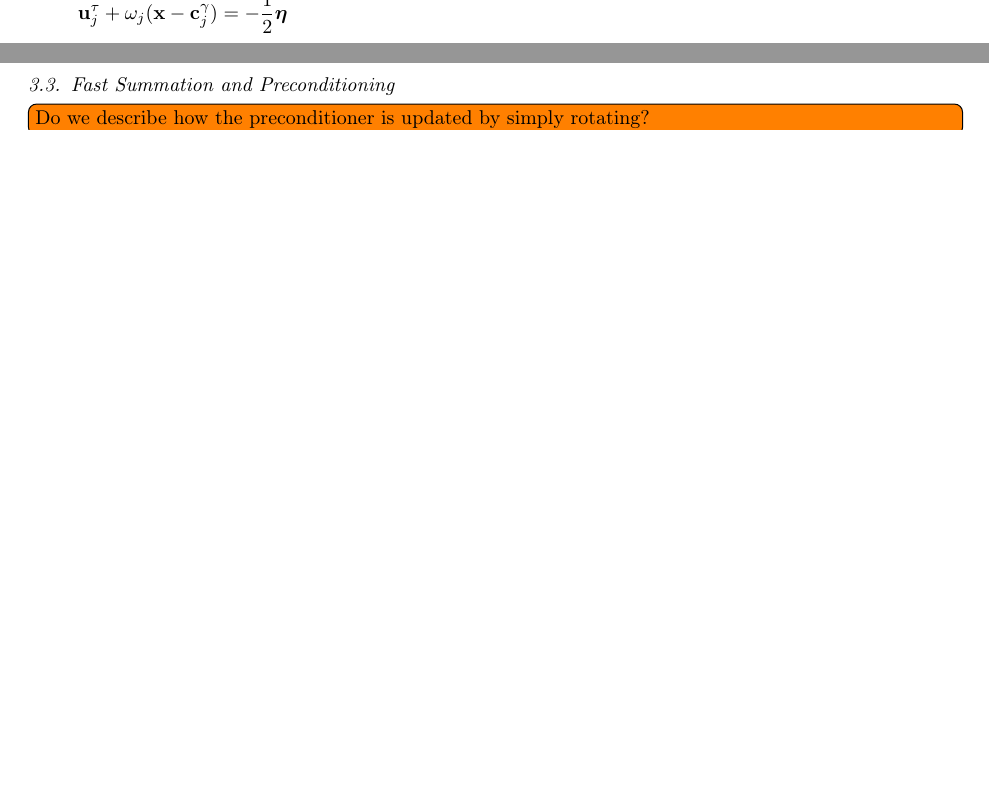
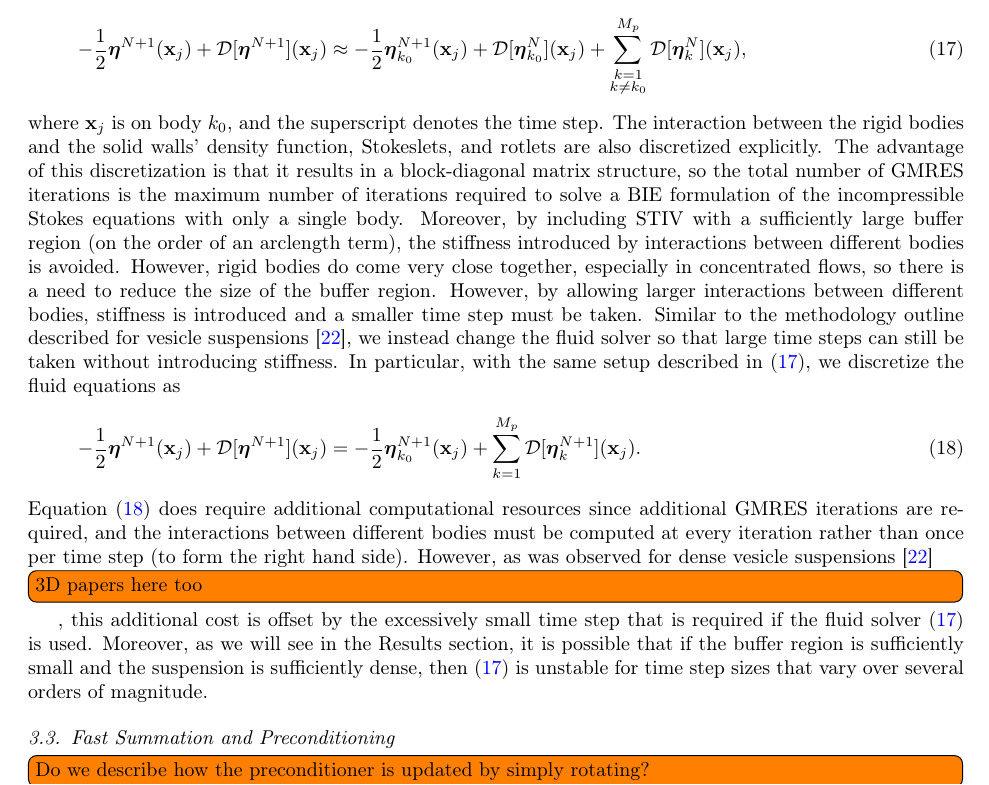
Before and after one commit to quaife/nanorods, a LaTeX paper (docs/methods/rigidBodies.tex): two parts of pages 9 and 10 of 14 before the commit and part of page 10 of 15 after it, the two joined at a grey line, cut at the place of the change, the shorter picture padded with empty space. Compiled offline with pdfLaTeX.

Commit message:
worked on rigid bodies paper

```diff
--- a/docs/methods/rigidBodies.tex
+++ b/docs/methods/rigidBodies.tex
@@ -777,2 +780,0 @@ bodies~\eqref{eqn:BIEformulation2} are discretized as
-  \uu_j^\tau + \omega_j(\xx - \cc_j^\gamma) = -\frac{1}{2}\eeta
-\end{align*}
@@ -779,3 +784,47 @@ bodies~\eqref{eqn:BIEformulation2} are discretized as
+\begin{align}
+  -\frac{1}{2}\eeta^{N+1}(\xx_j) + \DD[\eeta^{N+1}](\xx_j) \approx
+  -\frac{1}{2}\eeta^{N+1}_{k_0}(\xx_j) +
+  \DD[\eeta^{N}_{k_0}](\xx_j) +
+  \sum_{\substack{k=1 \\ k \neq k_0}}^{M_p} \DD[\eeta^{N}_k](\xx_j),
+  \label{eqn:BlockImplicit}
+\end{align}
+where $\xx_j$ is on body $k_0$, and the superscript denotes the time
+step.  The interaction between the rigid bodies and the solid walls'
+density function, Stokeslets, and rotlets are also discretized
+explicitly.  The advantage of this discretization is that it results in
+a block-diagonal matrix structure, so the total number of GMRES
+iterations is the maximum number of iterations required to solve a BIE
+formulation of the incompressible Stokes equations with only a single
+body.  Moreover, by including STIV with a sufficiently large buffer
+region (on the order of an arclength term), the stiffness introduced by
+interactions between different bodies is avoided.  However, rigid bodies
+do come very close together, especially in concentrated flows, so there
+is a need to reduce the size of the buffer region.  However, by allowing
+larger interactions between different bodies, stiffness is introduced
+and a smaller time step must be taken.  Similar to the methodology
+outline described for vesicle suspensions~\cite{Quaife2014}, we instead
+change the fluid solver so that large time steps can still be taken
+without introducing stiffness.  In particular, with the same setup
+described in~\eqref{eqn:BlockImplicit}, we discretize the fluid
+equations as
+\begin{align}
+  -\frac{1}{2}\eeta^{N+1}(\xx_j) + \DD[\eeta^{N+1}](\xx_j) =
+  -\frac{1}{2}\eeta^{N+1}_{k_0}(\xx_j) +
+  \sum_{k=1}^{M_p} \DD[\eeta^{N+1}_k](\xx_j).
+  \label{eqn:SemiImplicit}
+\end{align}
+Equation~\eqref{eqn:SemiImplicit} does require additional computational
+resources since additional GMRES iterations are required, and the
+interactions between different bodies must be computed at every
+iteration rather than once per time step (to form the right hand side).
+However, as was observed for dense vesicle suspensions~\cite{Quaife2014}
+\todo[inline]{3D papers here too}, this additional cost is offset by the
+excessively small time step that is required if the fluid
+solver~\eqref{eqn:BlockImplicit} is used.  Moreover, as we will see in
+the Results section, it is possible that if the buffer region is
+sufficiently small and the suspension is sufficiently dense,
+then~\eqref{eqn:BlockImplicit} is unstable for time step sizes that vary
+over several orders of magnitude.
 
 
 
```
Also changed, not shown: docs/methods/rigidBodies.tex (44 more changed lines).
